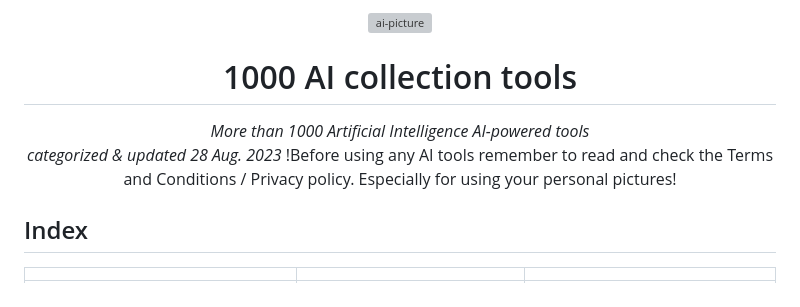
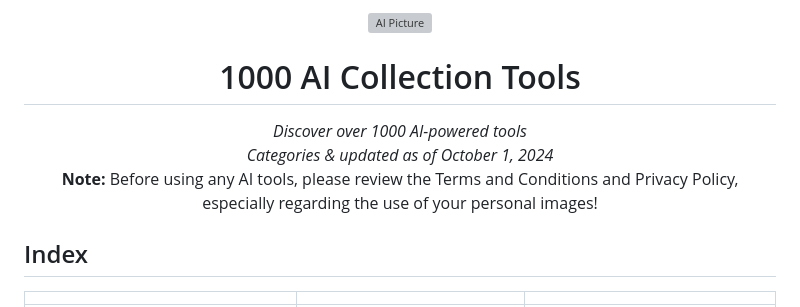
Before and after one commit to ComicFix-com/AI-tools-for-you, a Markdown page: README.md, the part around the change. Drawn GitHub-style; grey boxes are pictures that could not be loaded.

```diff
--- a/README.md
+++ b/README.md
@@ -1,13 +1,14 @@
 <div align="center">
-    <img width="150" alt="ai-picture" src="https://github.com/yousefebrahimi0/1000-AI-collection-tools/blob/main/DALL%C2%B7E-generated-picture.png" />
-<!-- ![ai-picture](https://github.com/yousefebrahimi0/1000-AI-collection-tools/blob/main/DALL%C2%B7E-generated-picture.png) -->
-    <h1>1000 AI collection tools</h1>
-    <i>More than 1000 Artificial Intelligence AI-powered tools</i>
+    <img width="150" alt="AI Picture" src="https://github.com/yousefebrahimi0/1000-AI-collection-tools/blob/main/DALL%C2%B7E-generated-picture.png" />
+    <h1>1000 AI Collection Tools</h1>
+    <i>Discover over 1000 AI-powered tools</i>
     <br />
-    <i>categorized & updated 28 Aug. 2023 </i>
-    !Before using any AI tools remember to read and check the Terms and Conditions / Privacy policy. Especially for using your personal pictures!
+    <i>Categories & updated as of October 1, 2024</i>
+    <br />
+    <strong>Note:</strong> Before using any AI tools, please review the Terms and Conditions and Privacy Policy, especially regarding the use of your personal images!
     <br />
 </div>
+
 
 
 ## Index
```
